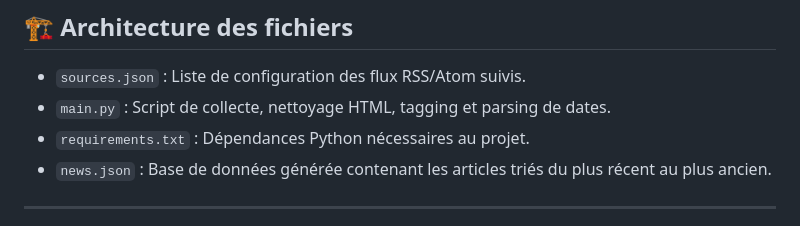
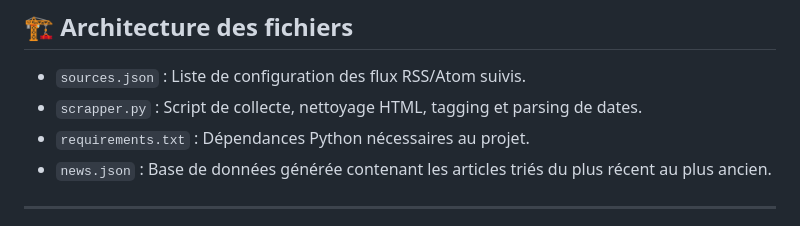
Before and after one commit to rakou-fr/VeilleTech, a Markdown page: README.md, the part around the change. Rendered like a GitHub page.

Commit message:
Rename main.py to scrapper.py in README

```diff
--- a/README.md
+++ b/README.md
@@ -18,7 +18,7 @@ Dans le cadre du diplôme **BTS SIO (Services Informatiques aux Organisations)**
 ## 🏗️ Architecture des fichiers
 
 * `sources.json` : Liste de configuration des flux RSS/Atom suivis.
-* `main.py` : Script de collecte, nettoyage HTML, tagging et parsing de dates.
+* `scrapper.py` : Script de collecte, nettoyage HTML, tagging et parsing de dates.
 * `requirements.txt` : Dépendances Python nécessaires au projet.
 * `news.json` : Base de données générée contenant les articles triés du plus récent au plus ancien.
 
```
